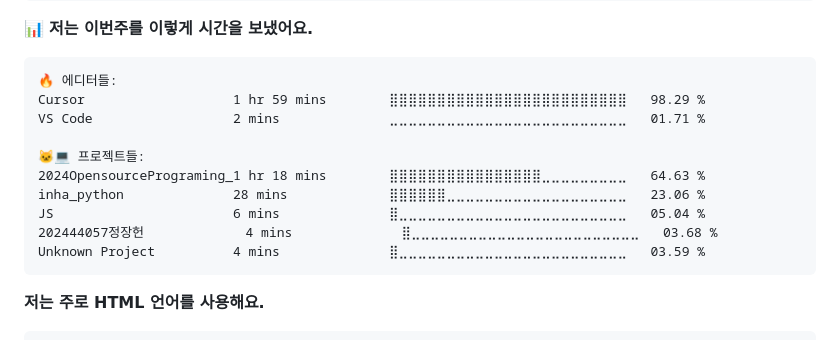
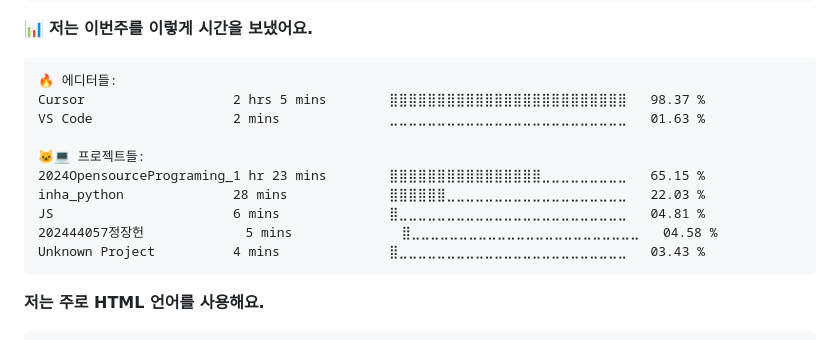
Before and after one commit to Jeong8537/Jeong8537.github.io, a Markdown page: README.md, the part around the change. Drawn GitHub-style.

Commit message:
Updated with Dev Metrics

````diff
--- a/README.md
+++ b/README.md
@@ -24,15 +24,15 @@
 
 ```text
 🔥 에디터들:
-Cursor                   1 hr 59 mins        ⣿⣿⣿⣿⣿⣿⣿⣿⣿⣿⣿⣿⣿⣿⣿⣿⣿⣿⣿⣿⣿⣿⣿⣿⣿   98.29 %
-VS Code                  2 mins              ⣀⣀⣀⣀⣀⣀⣀⣀⣀⣀⣀⣀⣀⣀⣀⣀⣀⣀⣀⣀⣀⣀⣀⣀⣀   01.71 %
+Cursor                   2 hrs 5 mins        ⣿⣿⣿⣿⣿⣿⣿⣿⣿⣿⣿⣿⣿⣿⣿⣿⣿⣿⣿⣿⣿⣿⣿⣿⣿   98.37 %
+VS Code                  2 mins              ⣀⣀⣀⣀⣀⣀⣀⣀⣀⣀⣀⣀⣀⣀⣀⣀⣀⣀⣀⣀⣀⣀⣀⣀⣀   01.63 %
 
 🐱‍💻 프로젝트들:
-2024OpensourcePrograming_1 hr 18 mins        ⣿⣿⣿⣿⣿⣿⣿⣿⣿⣿⣿⣿⣿⣿⣿⣿⣀⣀⣀⣀⣀⣀⣀⣀⣀   64.63 %
-inha_python              28 mins             ⣿⣿⣿⣿⣿⣿⣀⣀⣀⣀⣀⣀⣀⣀⣀⣀⣀⣀⣀⣀⣀⣀⣀⣀⣀   23.06 %
-JS                       6 mins              ⣿⣀⣀⣀⣀⣀⣀⣀⣀⣀⣀⣀⣀⣀⣀⣀⣀⣀⣀⣀⣀⣀⣀⣀⣀   05.04 %
-202444057정장헌             4 mins              ⣿⣀⣀⣀⣀⣀⣀⣀⣀⣀⣀⣀⣀⣀⣀⣀⣀⣀⣀⣀⣀⣀⣀⣀⣀   03.68 %
-Unknown Project          4 mins              ⣿⣀⣀⣀⣀⣀⣀⣀⣀⣀⣀⣀⣀⣀⣀⣀⣀⣀⣀⣀⣀⣀⣀⣀⣀   03.59 %
+2024OpensourcePrograming_1 hr 23 mins        ⣿⣿⣿⣿⣿⣿⣿⣿⣿⣿⣿⣿⣿⣿⣿⣿⣀⣀⣀⣀⣀⣀⣀⣀⣀   65.15 %
+inha_python              28 mins             ⣿⣿⣿⣿⣿⣿⣀⣀⣀⣀⣀⣀⣀⣀⣀⣀⣀⣀⣀⣀⣀⣀⣀⣀⣀   22.03 %
+JS                       6 mins              ⣿⣀⣀⣀⣀⣀⣀⣀⣀⣀⣀⣀⣀⣀⣀⣀⣀⣀⣀⣀⣀⣀⣀⣀⣀   04.81 %
+202444057정장헌             5 mins              ⣿⣀⣀⣀⣀⣀⣀⣀⣀⣀⣀⣀⣀⣀⣀⣀⣀⣀⣀⣀⣀⣀⣀⣀⣀   04.58 %
+Unknown Project          4 mins              ⣿⣀⣀⣀⣀⣀⣀⣀⣀⣀⣀⣀⣀⣀⣀⣀⣀⣀⣀⣀⣀⣀⣀⣀⣀   03.43 %
 ```
 
 **저는 주로 HTML 언어를 사용해요.**
````
